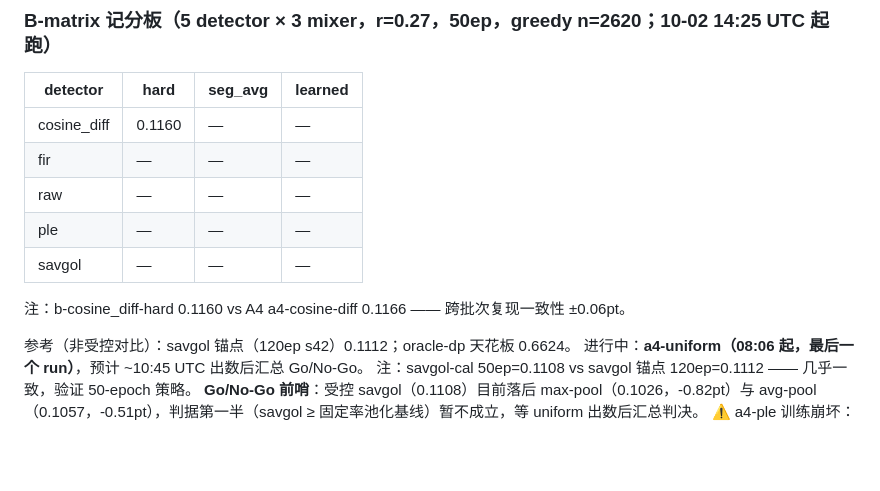
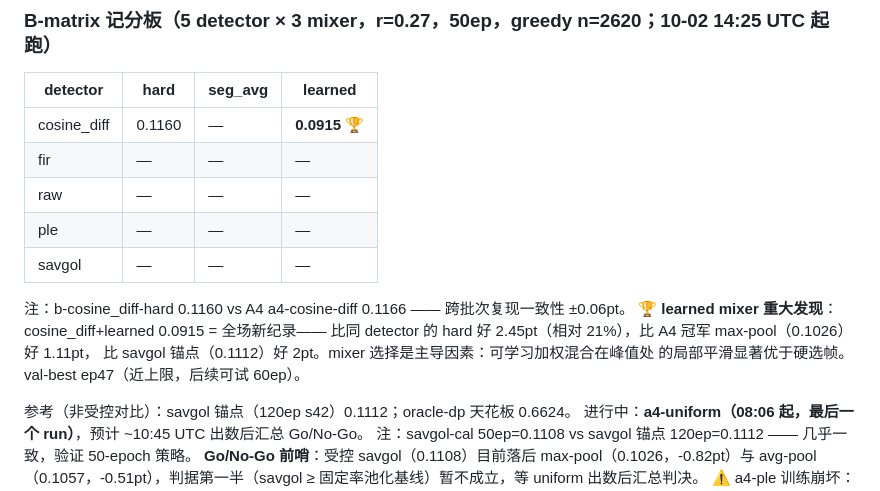
Before and after one commit to wuhandong313/conformer-rnnt-asr, a Markdown page: docs/experiment-log.md, the part around the change. GitHub-like rendering; blank space fills up the shorter version.

Commit message:
log: BREAKTHROUGH b-cosine_diff-learned PER 0.0915 — new overall best, mixer choice dominates

```diff
--- a/docs/experiment-log.md
+++ b/docs/experiment-log.md
@@ -133,13 +133,17 @@ none anchor 训练完成后复测（`analysis/out/rate_distribution_none_anchor.
 ### B-matrix 记分板（5 detector × 3 mixer，r=0.27，50ep，greedy n=2620；10-02 14:25 UTC 起跑）
 | detector | hard | seg_avg | learned |
 |---|---|---|---|
-| cosine_diff | 0.1160 | — | — |
+| cosine_diff | 0.1160 | — | **0.0915** 🏆 |
 | fir | — | — | — |
 | raw | — | — | — |
 | ple | — | — | — |
 | savgol | — | — | — |
 
 注：b-cosine_diff-hard 0.1160 vs A4 a4-cosine-diff 0.1166 —— 跨批次复现一致性 ±0.06pt。
+**🏆 learned mixer 重大发现**：cosine_diff+learned 0.0915 = 全场新纪录——
+比同 detector 的 hard 好 2.45pt（相对 21%），比 A4 冠军 max-pool（0.1026）好 1.11pt，
+比 savgol 锚点（0.1112）好 2pt。mixer 选择是主导因素：可学习加权混合在峰值处
+的局部平滑显著优于硬选帧。val-best ep47（近上限，后续可试 60ep）。
 
 参考（非受控对比）：savgol 锚点（120ep s42）0.1112；oracle-dp 天花板 0.6624。
 进行中：**a4-uniform（08:06 起，最后一个 run）**，预计 ~10:45 UTC 出数后汇总 Go/No-Go。
```
